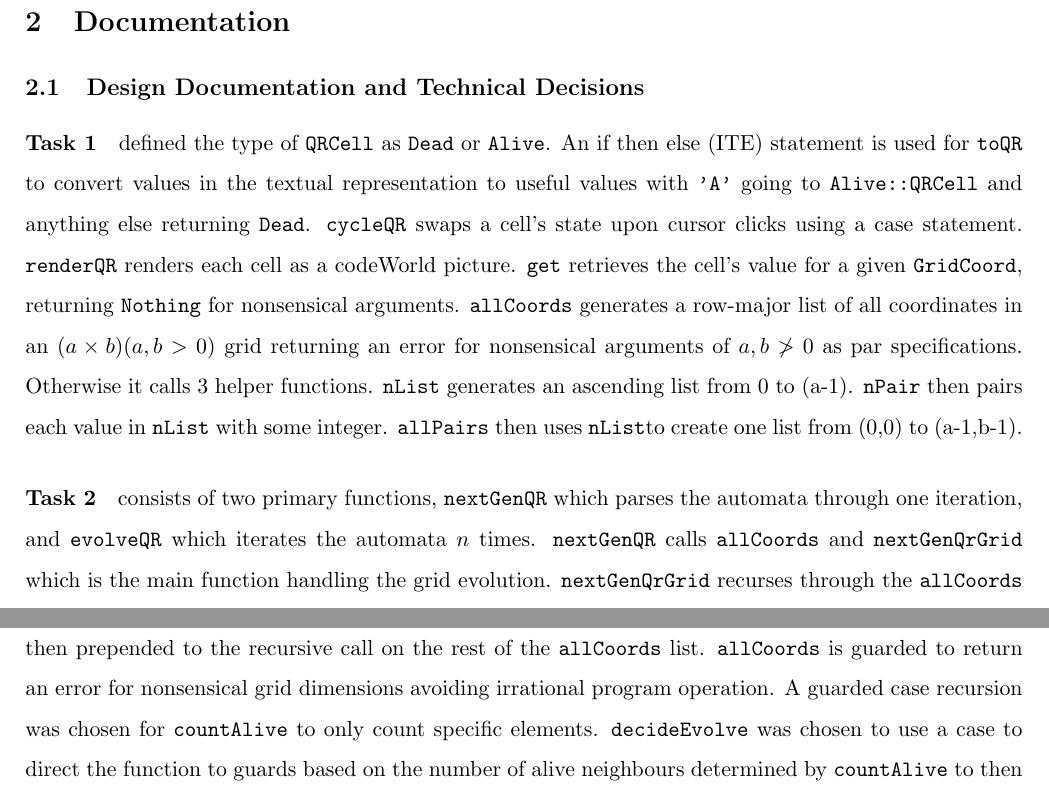
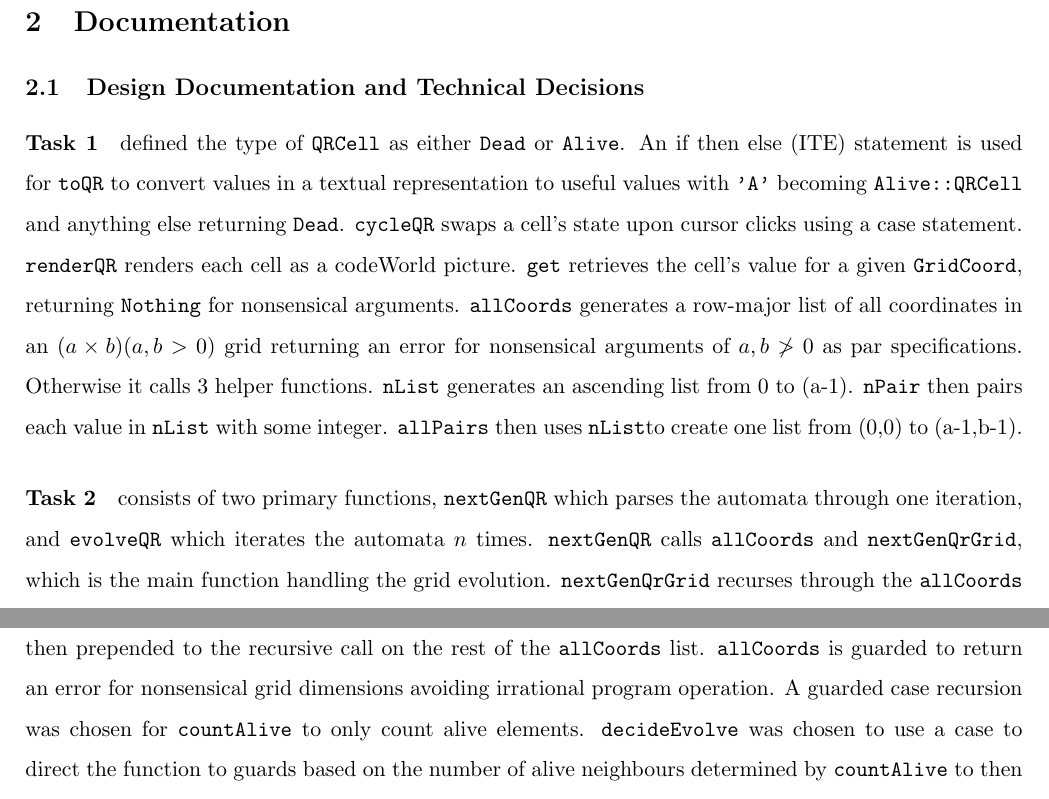
Before and after one commit to VeryBadAtPython/COMP1100_QRWorld, a LaTeX document (Report.tex): two parts of page 2 of 6, joined at a grey line, cut so that both start at the same text. Compiled offline with pdfLaTeX.

Commit message:
Final Updates

```diff
--- a/Report.tex
+++ b/Report.tex
@@ -48,9 +48,9 @@ The program detailed herein is an implementation of Fransson's \textit{QR World}
 % Describe what each relevant function does conceptually. (i.e. how does it get you closer to solving the problems outlined in this assignment spec?)
 % How do these functions piece together to make the finished program? Why did you design and implement it this way?
 % What major design choices did you make regarding the functions that you’ve written and the overall structure of your program?
-\paragraph{Task 1}  defined the type of  \verb|QRCell| as \verb|Dead| or \verb|Alive|.  An if then else (ITE) statement is used for \verb|toQR| to convert values in the textual representation to useful values with \verb|'A'| going to \verb|Alive::QRCell| and anything else returning  \verb|Dead|.  \verb|cycleQR| swaps a cell's state upon cursor clicks using a case statement.   \verb|renderQR| renders each cell as a codeWorld picture.  \verb|get| retrieves the cell's value for a given \verb|GridCoord|, returning \verb|Nothing| for nonsensical arguments. \verb|allCoords| generates a row-major list of all coordinates in an $(a\times b)(a,b>0)$ grid returning an error for nonsensical arguments of $a,b\not>0$ as par specifications. Otherwise it calls 3 helper functions. \verb|nList| generates an ascending list from 0 to (a-1). \verb|nPair| then pairs each value in  \verb|nList| with some integer. \verb|allPairs| then uses \verb|nList|to create one list from (0,0) to (a-1,b-1).
+\paragraph{Task 1}  defined the type of  \verb|QRCell| as either \verb|Dead| or \verb|Alive|.  An if then else (ITE) statement is used for \verb|toQR| to convert values in a textual representation to useful values with \verb|'A'| becoming \verb|Alive::QRCell| and anything else returning \verb|Dead|. \verb|cycleQR| swaps a cell's state upon cursor clicks using a case statement. \verb|renderQR| renders each cell as a codeWorld picture. \verb|get| retrieves the cell's value for a given \verb|GridCoord|, returning \verb|Nothing| for nonsensical arguments. \verb|allCoords| generates a row-major list of all coordinates in an $(a\times b)(a,b>0)$ grid returning an error for nonsensical arguments of $a,b\not>0$ as par specifications. Otherwise it calls 3 helper functions. \verb|nList| generates an ascending list from 0 to (a-1). \verb|nPair| then pairs each value in  \verb|nList| with some integer. \verb|allPairs| then uses \verb|nList|to create one list from (0,0) to (a-1,b-1).
 
-\paragraph{Task 2} consists of two primary functions, \verb|nextGenQR| which parses the automata through one iteration, and \verb|evolveQR| which iterates the automata $n$ times. \verb|nextGenQR| calls  \verb|allCoords| and \verb|nextGenQrGrid| which is the main function handling the grid evolution. \verb|nextGenQrGrid| recurses through the \verb|allCoords| list with  \verb|get| retrieving the state at each position and \verb|findHood| retrieving a list of the neighbouring states.  \verb|decideEvolve| updates the state of the cell according to the QRWorld rules. This new state is then prepended to the recursive call on the rest of the \verb|allCoords| list.  \verb|allCoords| is guarded to return an error for nonsensical grid dimensions avoiding irrational program operation. A guarded case recursion was chosen for \verb|countAlive| to only count specific elements. \verb|decideEvolve| was chosen to use a case to direct the function to guards based on the number of alive neighbours determined by \verb|countAlive| to then decide how to change  the state. \verb|findHood| uses \verb|get| to retrieve a four element list of \verb|[Maybe QRCell]| to give the states of the neighbouring cells. \verb|decideEvolve| then calls \verb|countAlive| to then make a decision about what each cell state should evolve to depending on how many alive neighbours it has. To do this it cases on the state of the cell and is then guarded by the number of alives to evolve the state properly. \verb|countAlive| just uses a case and nested guard recursion to sort through the list of neighbouring states and returns the number that are alive. \verb|evolveQR| recurses down to a base of 1 from a natural $n$ applying \verb|nextGenQR| to itself $n$ times.
+\paragraph{Task 2} consists of two primary functions, \verb|nextGenQR| which parses the automata through one iteration, and \verb|evolveQR| which iterates the automata $n$ times. \verb|nextGenQR| calls  \verb|allCoords| and \verb|nextGenQrGrid|, which is the main function handling the grid evolution. \verb|nextGenQrGrid| recurses through the \verb|allCoords| list with \verb|get| retrieving the state at each position and \verb|findHood| retrieving a list of the neighbouring states. \verb|decideEvolve| updates the state of the cell according to the QRWorld rules. This new state is then prepended to the recursive call on the rest of the \verb|allCoords| list. \verb|allCoords| is guarded to return an error for nonsensical grid dimensions avoiding irrational program operation. A guarded case recursion was chosen for \verb|countAlive| to only count alive elements. \verb|decideEvolve| was chosen to use a case to direct the function to guards based on the number of alive neighbours determined by \verb|countAlive| to then decide how to change  the state. \verb|findHood| uses \verb|get| to retrieve a four element list of \verb|[Maybe QRCell]| to give the states of the neighbouring cells. \verb|decideEvolve| then calls \verb|countAlive| to then make a decision about what each cell state should evolve to depending on how many alive neighbours it has. To do this it cases on the state of the cell and is then guarded by the number of alives to evolve the state properly. \verb|countAlive| just uses a case and nested guard recursion to sort through the list of neighbouring states and returns the number that are alive. \verb|evolveQR| recurses down to a base of 1 from a natural $n$ applying \verb|nextGenQR| to itself $n$ times.
 
 \newpage
 \subsection{Program Design / Structure}
```
Also changed, not shown: Report.pdf, 3 other files.
